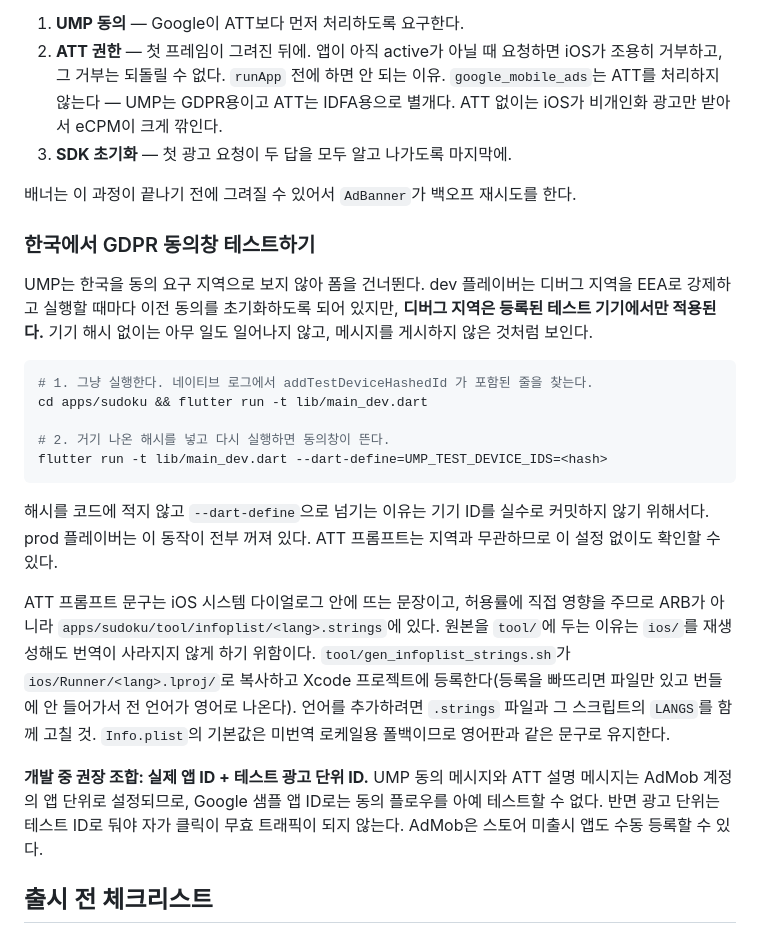
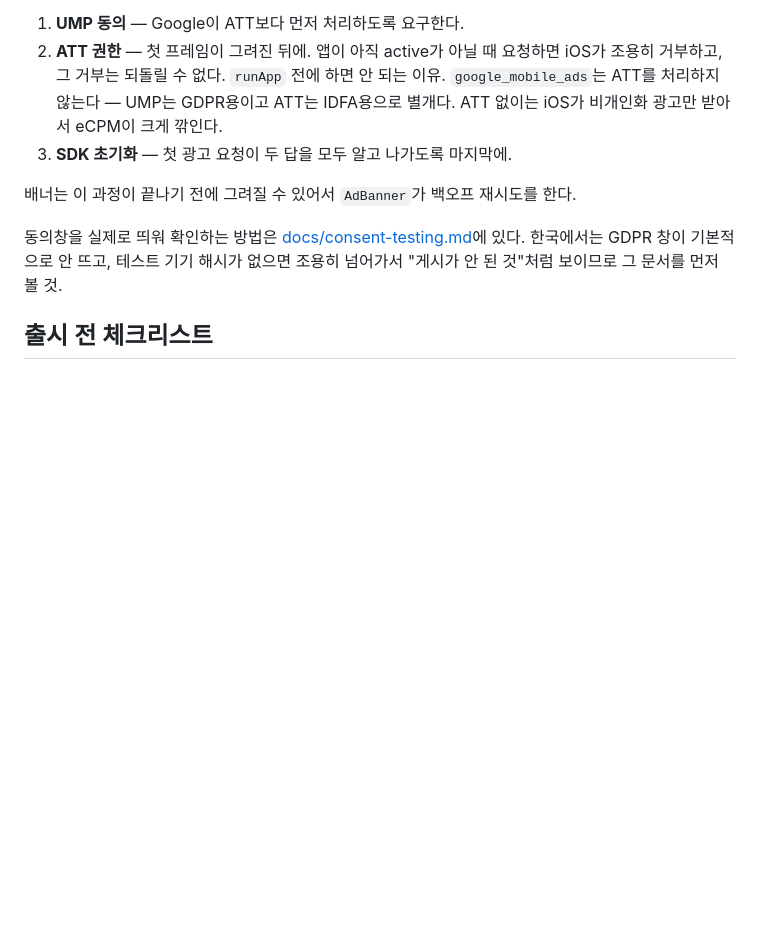
Before and after one commit to Pink-Spider/sudoku-app, a Markdown page: README.md, the part around the change. GitHub-like rendering; blank space fills up the shorter version.

````diff
--- a/README.md
+++ b/README.md
@@ -58,37 +58,9 @@ flutter run -t lib/main_dev.dart
 
 배너는 이 과정이 끝나기 전에 그려질 수 있어서 `AdBanner`가 백오프 재시도를 한다.
 
-### 한국에서 GDPR 동의창 테스트하기
-
-UMP는 한국을 동의 요구 지역으로 보지 않아 폼을 건너뛴다. dev 플레이버는
-디버그 지역을 EEA로 강제하고 실행할 때마다 이전 동의를 초기화하도록 되어 있지만,
-**디버그 지역은 등록된 테스트 기기에서만 적용된다.** 기기 해시 없이는 아무 일도
-일어나지 않고, 메시지를 게시하지 않은 것처럼 보인다.
-
-```bash
-# 1. 그냥 실행한다. 네이티브 로그에서 addTestDeviceHashedId 가 포함된 줄을 찾는다.
-cd apps/sudoku && flutter run -t lib/main_dev.dart
-
-# 2. 거기 나온 해시를 넣고 다시 실행하면 동의창이 뜬다.
-flutter run -t lib/main_dev.dart --dart-define=UMP_TEST_DEVICE_IDS=<hash>
-```
-
-해시를 코드에 적지 않고 `--dart-define`으로 넘기는 이유는 기기 ID를 실수로
-커밋하지 않기 위해서다. prod 플레이버는 이 동작이 전부 꺼져 있다.
-ATT 프롬프트는 지역과 무관하므로 이 설정 없이도 확인할 수 있다.
-
-ATT 프롬프트 문구는 iOS 시스템 다이얼로그 안에 뜨는 문장이고, 허용률에 직접
-영향을 주므로 ARB가 아니라 `apps/sudoku/tool/infoplist/<lang>.strings`에 있다.
-원본을 `tool/`에 두는 이유는 `ios/`를 재생성해도 번역이 사라지지 않게 하기 위함이다.
-`tool/gen_infoplist_strings.sh`가 `ios/Runner/<lang>.lproj/`로 복사하고 Xcode
-프로젝트에 등록한다(등록을 빠뜨리면 파일만 있고 번들에 안 들어가서 전 언어가
-영어로 나온다). 언어를 추가하려면 `.strings` 파일과 그 스크립트의 `LANGS`를 함께 고칠 것.
-`Info.plist`의 기본값은 미번역 로케일용 폴백이므로 영어판과 같은 문구로 유지한다.
-
-**개발 중 권장 조합: 실제 앱 ID + 테스트 광고 단위 ID.** UMP 동의 메시지와 ATT
-설명 메시지는 AdMob 계정의 앱 단위로 설정되므로, Google 샘플 앱 ID로는 동의
-플로우를 아예 테스트할 수 없다. 반면 광고 단위는 테스트 ID로 둬야 자가 클릭이
-무효 트래픽이 되지 않는다. AdMob은 스토어 미출시 앱도 수동 등록할 수 있다.
+동의창을 실제로 띄워 확인하는 방법은 [docs/consent-testing.md](docs/consent-testing.md)에
+있다. 한국에서는 GDPR 창이 기본적으로 안 뜨고, 테스트 기기 해시가 없으면 조용히
+넘어가서 "게시가 안 된 것"처럼 보이므로 그 문서를 먼저 볼 것.
 
 ## 출시 전 체크리스트
 
````
Also changed, not shown: CLAUDE.md (+1 -0 lines), docs/consent-testing.md (added, +129 -0 lines).
